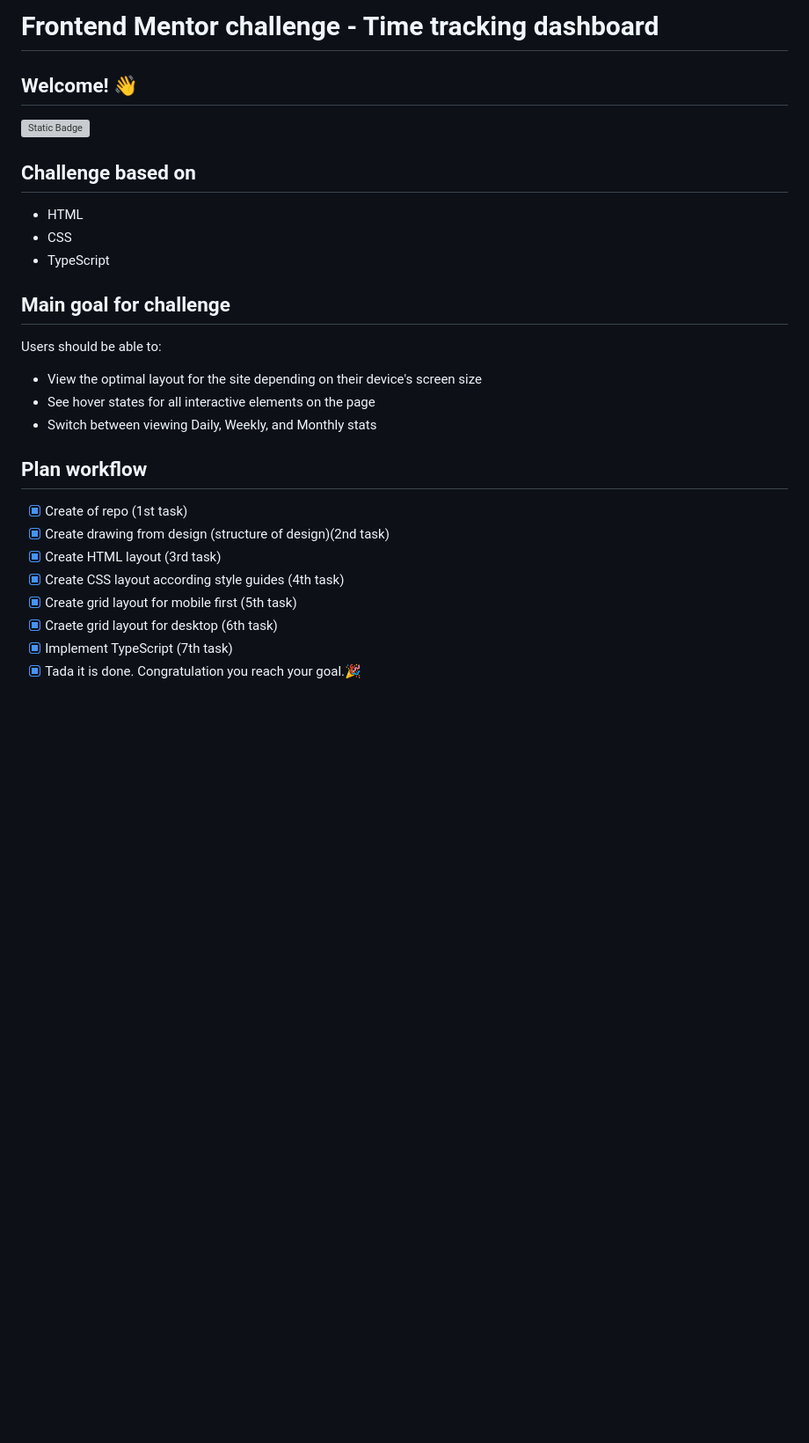
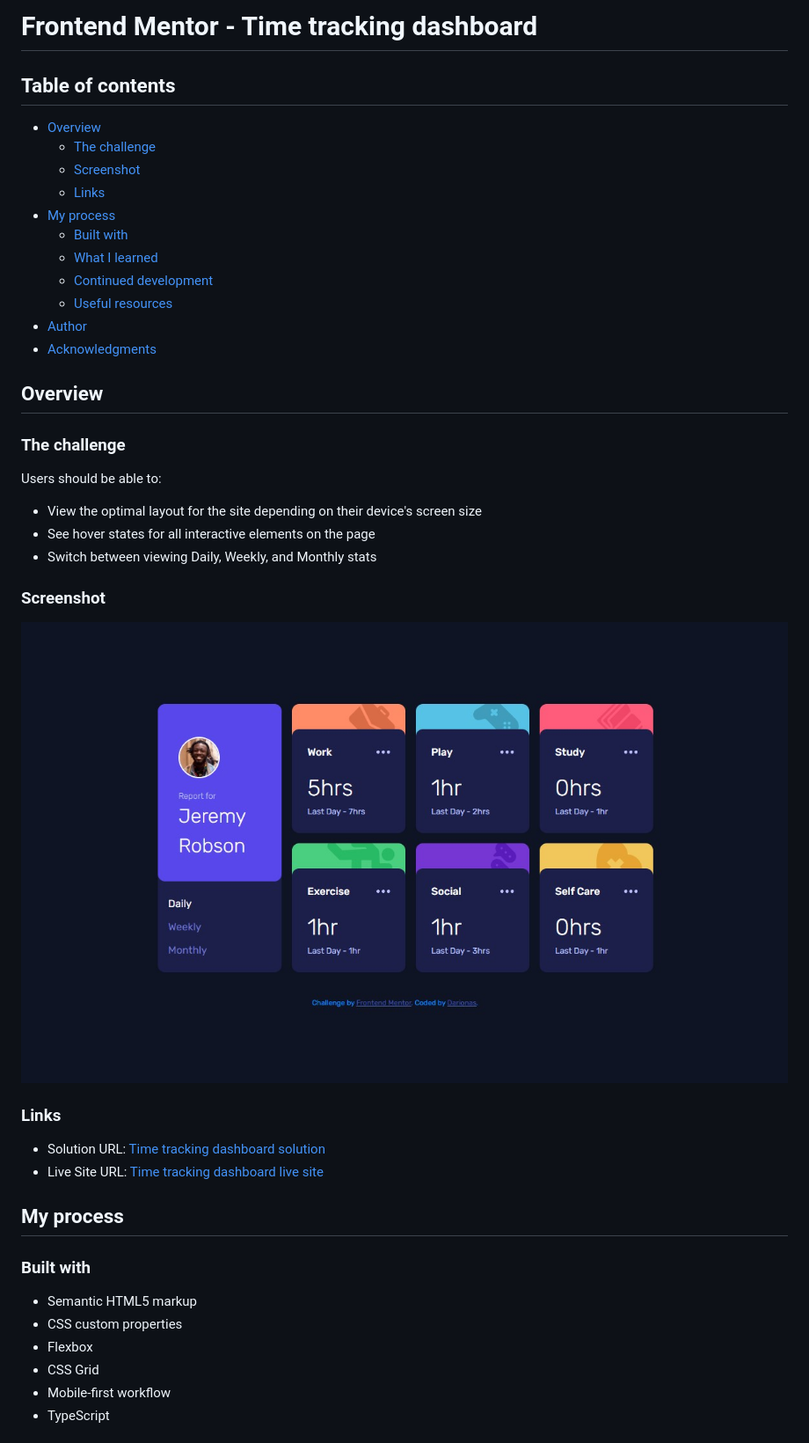
Before and after one commit to Darionas/time-tracking-dashboard, a Markdown page: README.md, the part around the change printed below. Shown: that part at 88% size. Rendered like a GitHub page; pictures changed too: images/dashboard.jpg (added); blank space fills up the shorter version; grey boxes are pictures that could not be loaded.

```diff
--- a/README.md
+++ b/README.md
@@ -1,16 +1,23 @@
-# Frontend Mentor challenge - Time tracking dashboard
+# Frontend Mentor - Time tracking dashboard
 
-## Welcome! 👋
+## Table of contents
 
-![Static Badge](https://img.shields.io/badge/https%3A%2F%2Fimg.shields.io%2Fbadge%2FDifficulty-junior-%2391bd28?style=for-the-badge&logo=Frontend%20mentor&logoColor=white&label=Difficulty&labelColor=%23555555&color=%2391bd28)
+- [Overview](#overview)
+  - [The challenge](#the-challenge)
+  - [Screenshot](#screenshot)
+  - [Links](#links)
+- [My process](#my-process)
+  - [Built with](#built-with)
+  - [What I learned](#what-i-learned)
+  - [Continued development](#continued-development)
+  - [Useful resources](#useful-resources)
+- [Author](#author)
+- [Acknowledgments](#acknowledgments)
 
-## Challenge based on
 
-- HTML
-- CSS
-- TypeScript
+## Overview
 
-## Main goal for challenge
+### The challenge
 
 Users should be able to:
 
@@ -18,13 +25,23 @@ Users should be able to:
 - See hover states for all interactive elements on the page
 - Switch between viewing Daily, Weekly, and Monthly stats
 
-## Plan workflow
+### Screenshot
 
-- [x] Create of repo (1st task)
-- [x] Create drawing from design (structure of design)(2nd task)
-- [x] Create HTML layout (3rd task)
-- [x] Create CSS layout according style guides (4th task)
-- [x] Create grid layout for mobile first (5th task)
-- [x] Craete grid layout for desktop (6th task)
-- [x] Implement TypeScript (7th task)
-- [x] Tada it is done. Congratulation you reach your goal.🎉
+![Expenses chart component](./images/dashboard.jpg)
+
+### Links
+
+- Solution URL: [Time tracking dashboard solution](https://github.com/Darionas/time-tracking-dashboard)
+- Live Site URL: [Time tracking dashboard live site](https://darionas.github.io/time-tracking-dashboard/)
+
+## My process
+
+### Built with
+
+- Semantic HTML5 markup
+- CSS custom properties
+- Flexbox
+- CSS Grid
+- Mobile-first workflow
+- TypeScript
+
```
Also changed, not shown: other parts of README.md (+28 -0 lines).
